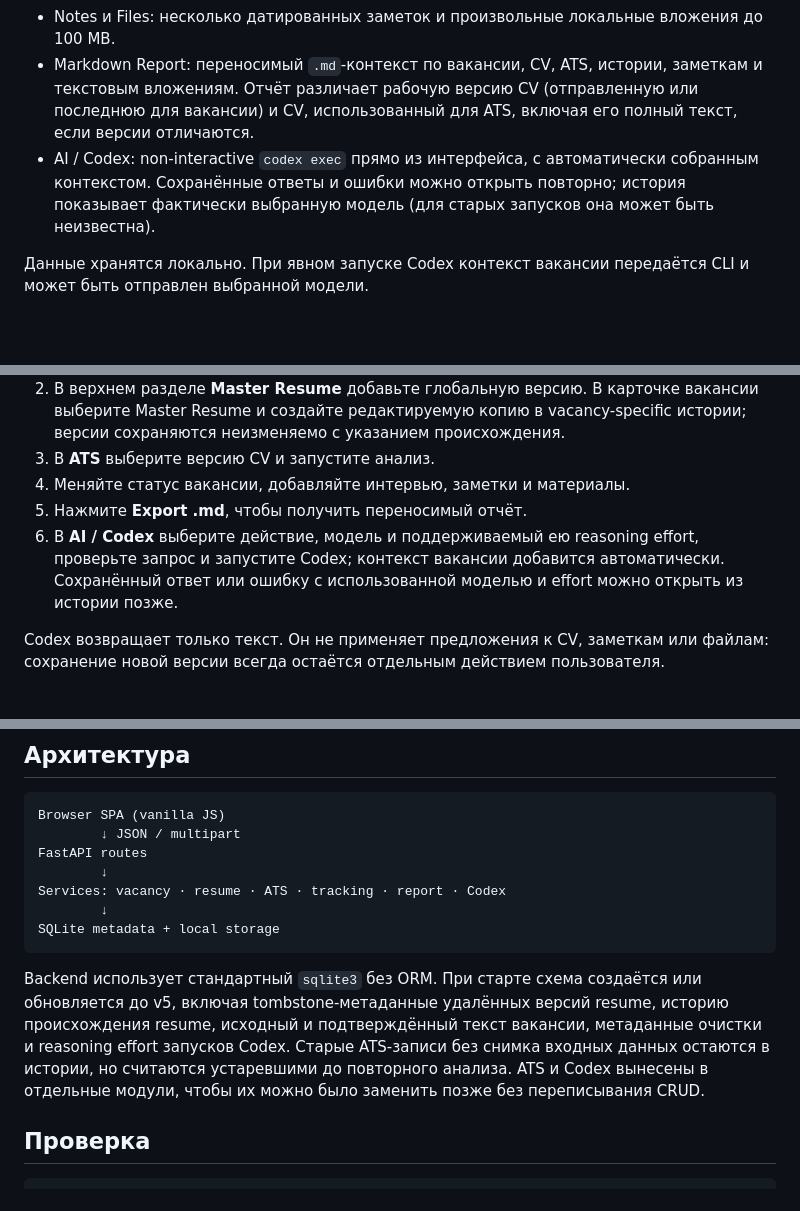
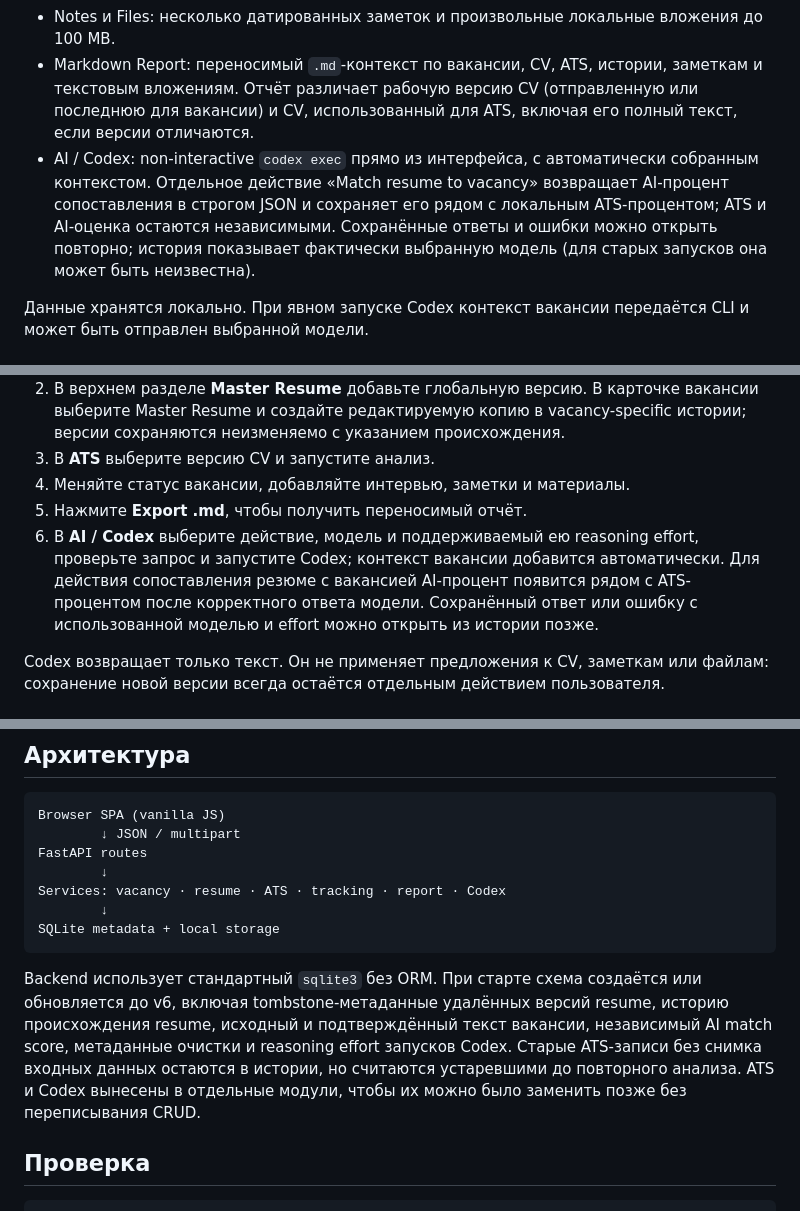
Before and after one commit to Oleksandrnie/CareerFlow, a Markdown page: README.md, 3 parts joined by grey strips. Drawn GitHub-style; blank space fills up the shorter version.

Commit message:
docs document AI match score

````diff
--- a/README.md
+++ b/README.md
@@ -12,7 +12,7 @@
 - Timeline: отдельный event log всех ключевых действий.
 - Notes и Files: несколько датированных заметок и произвольные локальные вложения до 100 MB.
 - Markdown Report: переносимый `.md`-контекст по вакансии, CV, ATS, истории, заметкам и текстовым вложениям. Отчёт различает рабочую версию CV (отправленную или последнюю для вакансии) и CV, использованный для ATS, включая его полный текст, если версии отличаются.
-- AI / Codex: non-interactive `codex exec` прямо из интерфейса, с автоматически собранным контекстом. Сохранённые ответы и ошибки можно открыть повторно; история показывает фактически выбранную модель (для старых запусков она может быть неизвестна).
+- AI / Codex: non-interactive `codex exec` прямо из интерфейса, с автоматически собранным контекстом. Отдельное действие «Match resume to vacancy» возвращает AI-процент сопоставления в строгом JSON и сохраняет его рядом с локальным ATS-процентом; ATS и AI-оценка остаются независимыми. Сохранённые ответы и ошибки можно открыть повторно; история показывает фактически выбранную модель (для старых запусков она может быть неизвестна).
 
 Данные хранятся локально. При явном запуске Codex контекст вакансии передаётся CLI и может быть отправлен выбранной модели.
 
@@ -58,7 +58,7 @@ python3 -m venv .venv
 3. В **ATS** выберите версию CV и запустите анализ.
 4. Меняйте статус вакансии, добавляйте интервью, заметки и материалы.
 5. Нажмите **Export .md**, чтобы получить переносимый отчёт.
-6. В **AI / Codex** выберите действие, модель и поддерживаемый ею reasoning effort, проверьте запрос и запустите Codex; контекст вакансии добавится автоматически. Сохранённый ответ или ошибку с использованной моделью и effort можно открыть из истории позже.
+6. В **AI / Codex** выберите действие, модель и поддерживаемый ею reasoning effort, проверьте запрос и запустите Codex; контекст вакансии добавится автоматически. Для действия сопоставления резюме с вакансией AI-процент появится рядом с ATS-процентом после корректного ответа модели. Сохранённый ответ или ошибку с использованной моделью и effort можно открыть из истории позже.
 
 Codex возвращает только текст. Он не применяет предложения к CV, заметкам или файлам: сохранение новой версии всегда остаётся отдельным действием пользователя.
 
@@ -117,7 +117,7 @@ Services: vacancy · resume · ATS · tracking · report · Codex
 SQLite metadata + local storage
 ```
 
-Backend использует стандартный `sqlite3` без ORM. При старте схема создаётся или обновляется до v5, включая tombstone-метаданные удалённых версий resume, историю происхождения resume, исходный и подтверждённый текст вакансии, метаданные очистки и reasoning effort запусков Codex. Старые ATS-записи без снимка входных данных остаются в истории, но считаются устаревшими до повторного анализа. ATS и Codex вынесены в отдельные модули, чтобы их можно было заменить позже без переписывания CRUD.
+Backend использует стандартный `sqlite3` без ORM. При старте схема создаётся или обновляется до v6, включая tombstone-метаданные удалённых версий resume, историю происхождения resume, исходный и подтверждённый текст вакансии, независимый AI match score, метаданные очистки и reasoning effort запусков Codex. Старые ATS-записи без снимка входных данных остаются в истории, но считаются устаревшими до повторного анализа. ATS и Codex вынесены в отдельные модули, чтобы их можно было заменить позже без переписывания CRUD.
 
 ## Проверка
 
````
